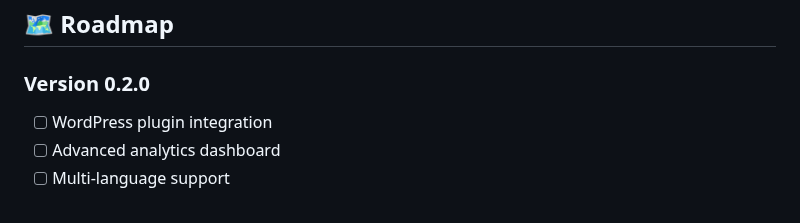
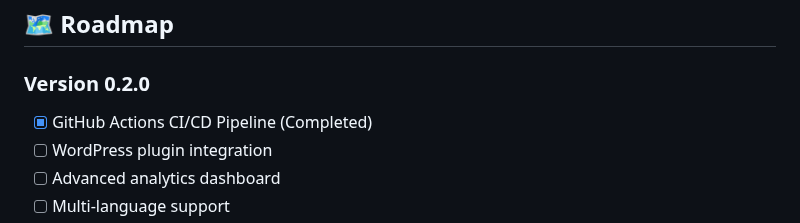
Before and after one commit to tindevelopers/api-blogwriting-python-gcr, a Markdown page: README.md, the part around the change. Rendered like a GitHub page.

Commit message:
docs: mark GitHub Actions CI/CD Pipeline as completed in roadmap
- Updated Version 0.2.0 roadmap to reflect completed CI/CD pipeline
- Shows progress on automated testing and deployment features

```diff
--- a/README.md
+++ b/README.md
@@ -507,6 +507,7 @@ This project is licensed under the MIT License - see the [LICENSE](LICENSE) file
 ## 🗺️ Roadmap
 
 ### Version 0.2.0
+- [x] GitHub Actions CI/CD Pipeline (Completed)
 - [ ] WordPress plugin integration
 - [ ] Advanced analytics dashboard
 - [ ] Multi-language support
```
